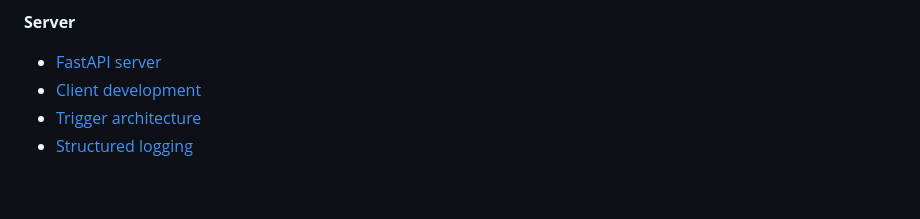
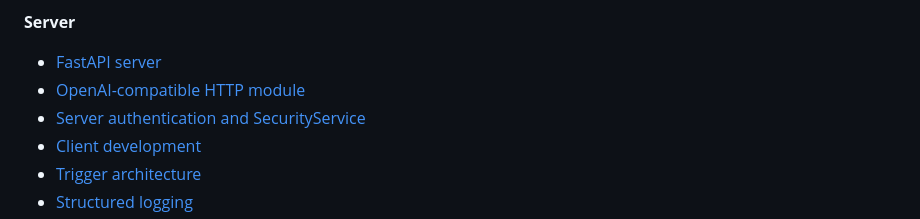
Before and after one commit to marcosudau-vps/voice-stt-server, a Markdown page: README.md, the part around the change. Drawn GitHub-style; blank space fills up the shorter version.

Commit message:
docs: cross-link PR #15 module references and refresh server module map

```diff
--- a/README.md
+++ b/README.md
@@ -340,6 +340,8 @@ Full description and the operator setup checklist:
 **Server**
 
 - [FastAPI server](docs/fastapi-server.md)
+- [OpenAI-compatible HTTP module](docs/openai-http-api.md)
+- [Server authentication and SecurityService](docs/server-authentication.md)
 - [Client development](docs/client-development/README.md)
 - [Trigger architecture](docs/einheitliche-triggerarchitektur.md)
 - [Structured logging](docs/structured-logging.md)
```
